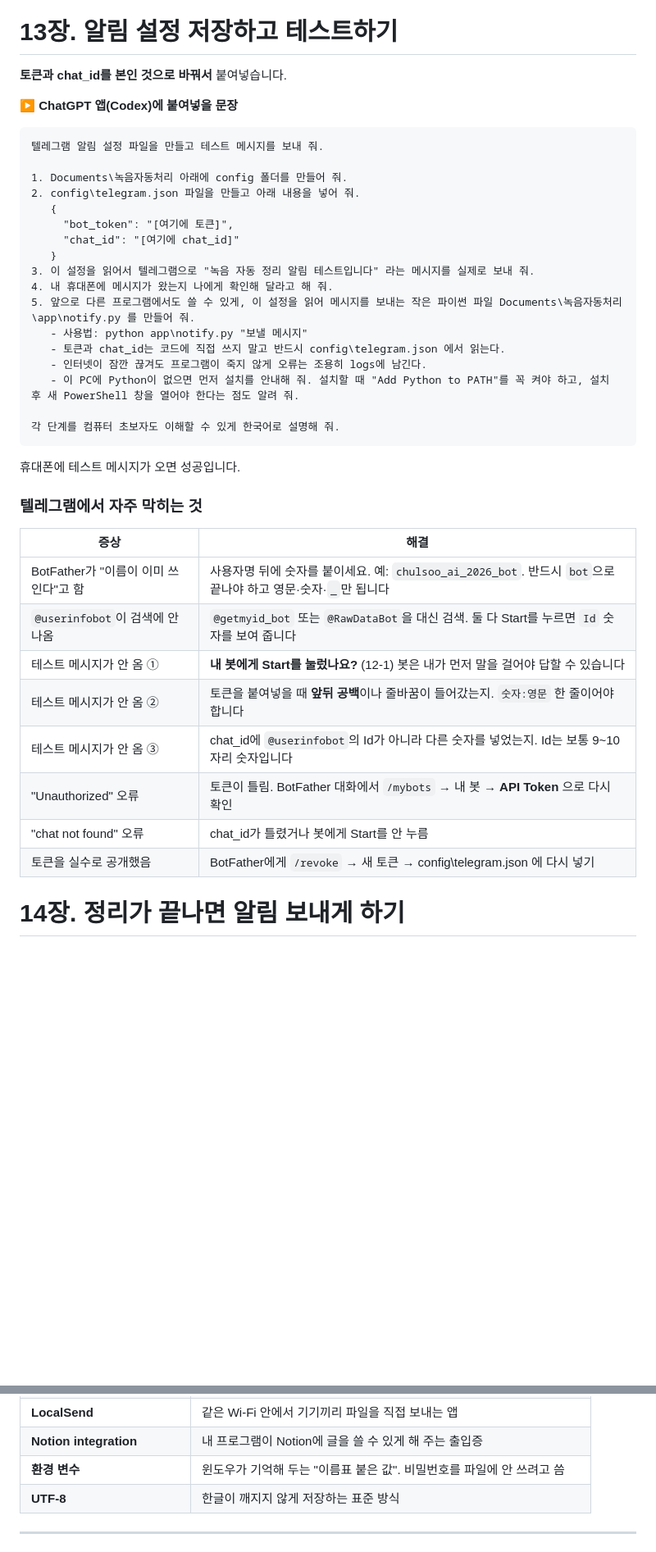
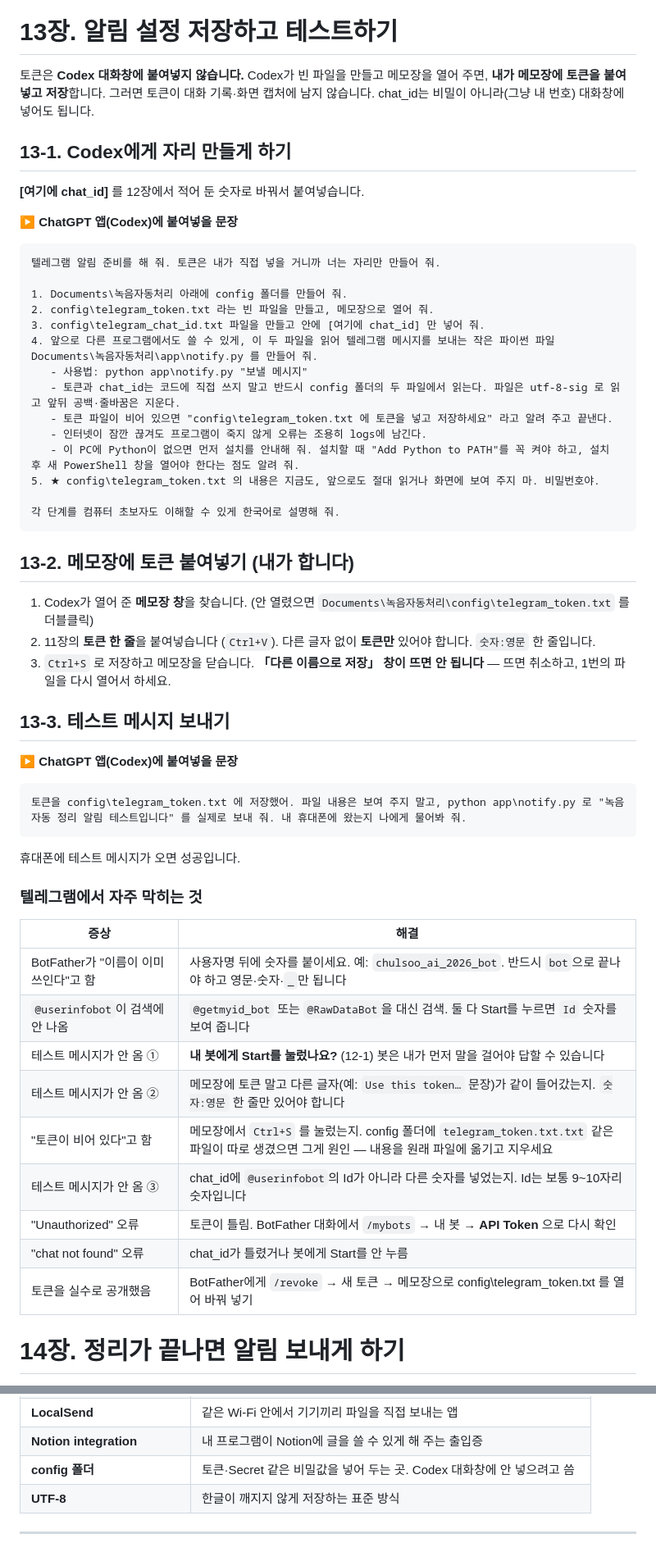
Before and after one commit to aiautomationstudy/study_exercises, a Markdown page: 3기/실습/3기_추석_특별과제_녹음하면_알아서_정리하는_내_비서_만들기.md, 2 parts joined by grey strips. Shown at 82% size. Rendered like a GitHub page; blank space fills up the shorter version.

````diff
--- a/3기/실습/3기_추석_특별과제_녹음하면_알아서_정리하는_내_비서_만들기.md
+++ b/3기/실습/3기_추석_특별과제_녹음하면_알아서_정리하는_내_비서_만들기.md
@@ -538,28 +538,43 @@ Documents\녹음자동처리\process-recordings.ps1 이 쓰는 whisper.cpp 모
 
 # 13장. 알림 설정 저장하고 테스트하기
 
-**토큰과 chat_id를 본인 것으로 바꿔서** 붙여넣습니다.
+토큰은 **Codex 대화창에 붙여넣지 않습니다.** Codex가 빈 파일을 만들고 메모장을 열어 주면, **내가 메모장에 토큰을 붙여넣고 저장**합니다. 그러면 토큰이 대화 기록·화면 캡처에 남지 않습니다. chat_id는 비밀이 아니라(그냥 내 번호) 대화창에 넣어도 됩니다.
+
+## 13-1. Codex에게 자리 만들게 하기
+
+**[여기에 chat_id]** 를 12장에서 적어 둔 숫자로 바꿔서 붙여넣습니다.
 
 **▶ ChatGPT 앱(Codex)에 붙여넣을 문장**
 
 ```text
-텔레그램 알림 설정 파일을 만들고 테스트 메시지를 보내 줘.
+텔레그램 알림 준비를 해 줘. 토큰은 내가 직접 넣을 거니까 너는 자리만 만들어 줘.
 
 1. Documents\녹음자동처리 아래에 config 폴더를 만들어 줘.
-2. config\telegram.json 파일을 만들고 아래 내용을 넣어 줘.
-   {
-     "bot_token": "[여기에 토큰]",
-     "chat_id": "[여기에 chat_id]"
-   }
-3. 이 설정을 읽어서 텔레그램으로 "녹음 자동 정리 알림 테스트입니다" 라는 메시지를 실제로 보내 줘.
-4. 내 휴대폰에 메시지가 왔는지 나에게 확인해 달라고 해 줘.
-5. 앞으로 다른 프로그램에서도 쓸 수 있게, 이 설정을 읽어 메시지를 보내는 작은 파이썬 파일 Documents\녹음자동처리\app\notify.py 를 만들어 줘.
+2. config\telegram_token.txt 라는 빈 파일을 만들고, 메모장으로 열어 줘.
+3. config\telegram_chat_id.txt 파일을 만들고 안에 [여기에 chat_id] 만 넣어 줘.
+4. 앞으로 다른 프로그램에서도 쓸 수 있게, 이 두 파일을 읽어 텔레그램 메시지를 보내는 작은 파이썬 파일 Documents\녹음자동처리\app\notify.py 를 만들어 줘.
    - 사용법: python app\notify.py "보낼 메시지"
-   - 토큰과 chat_id는 코드에 직접 쓰지 말고 반드시 config\telegram.json 에서 읽는다.
+   - 토큰과 chat_id는 코드에 직접 쓰지 말고 반드시 config 폴더의 두 파일에서 읽는다. 파일은 utf-8-sig 로 읽고 앞뒤 공백·줄바꿈은 지운다.
+   - 토큰 파일이 비어 있으면 "config\telegram_token.txt 에 토큰을 넣고 저장하세요" 라고 알려 주고 끝낸다.
    - 인터넷이 잠깐 끊겨도 프로그램이 죽지 않게 오류는 조용히 logs에 남긴다.
    - 이 PC에 Python이 없으면 먼저 설치를 안내해 줘. 설치할 때 "Add Python to PATH"를 꼭 켜야 하고, 설치 후 새 PowerShell 창을 열어야 한다는 점도 알려 줘.
+5. ★ config\telegram_token.txt 의 내용은 지금도, 앞으로도 절대 읽거나 화면에 보여 주지 마. 비밀번호야.
 
 각 단계를 컴퓨터 초보자도 이해할 수 있게 한국어로 설명해 줘.
+```
+
+## 13-2. 메모장에 토큰 붙여넣기 (내가 합니다)
+
+1. Codex가 열어 준 **메모장 창**을 찾습니다. (안 열렸으면 `Documents\녹음자동처리\config\telegram_token.txt` 를 더블클릭)
+2. 11장의 **토큰 한 줄**을 붙여넣습니다 (`Ctrl+V`). 다른 글자 없이 **토큰만** 있어야 합니다. `숫자:영문` 한 줄입니다.
+3. `Ctrl+S` 로 저장하고 메모장을 닫습니다. **「다른 이름으로 저장」 창이 뜨면 안 됩니다** — 뜨면 취소하고, 1번의 파일을 다시 열어서 하세요.
+
+## 13-3. 테스트 메시지 보내기
+
+**▶ ChatGPT 앱(Codex)에 붙여넣을 문장**
+
+```text
+토큰을 config\telegram_token.txt 에 저장했어. 파일 내용은 보여 주지 말고, python app\notify.py 로 "녹음 자동 정리 알림 테스트입니다" 를 실제로 보내 줘. 내 휴대폰에 왔는지 나에게 물어봐 줘.
 ```
 
 휴대폰에 테스트 메시지가 오면 성공입니다.
@@ -571,11 +586,12 @@ Documents\녹음자동처리\process-recordings.ps1 이 쓰는 whisper.cpp 모
 | BotFather가 "이름이 이미 쓰인다"고 함 | 사용자명 뒤에 숫자를 붙이세요. 예: `chulsoo_ai_2026_bot`. 반드시 `bot`으로 끝나야 하고 영문·숫자·`_`만 됩니다 |
 | `@userinfobot`이 검색에 안 나옴   | `@getmyid_bot` 또는 `@RawDataBot`을 대신 검색. 둘 다 Start를 누르면 `Id` 숫자를 보여 줍니다        |
 | 테스트 메시지가 안 옴 ①             | **내 봇에게 Start를 눌렀나요?** (12-1) 봇은 내가 먼저 말을 걸어야 답할 수 있습니다                       |
-| 테스트 메시지가 안 옴 ②             | 토큰을 붙여넣을 때 **앞뒤 공백**이나 줄바꿈이 들어갔는지. `숫자:영문` 한 줄이어야 합니다                         |
+| 테스트 메시지가 안 옴 ②             | 메모장에 토큰 말고 다른 글자(예: `Use this token…` 문장)가 같이 들어갔는지. `숫자:영문` 한 줄만 있어야 합니다        |
+| "토큰이 비어 있다"고 함             | 메모장에서 `Ctrl+S` 를 눌렀는지. config 폴더에 `telegram_token.txt.txt` 같은 파일이 따로 생겼으면 그게 원인 — 내용을 원래 파일에 옮기고 지우세요 |
 | 테스트 메시지가 안 옴 ③             | chat_id에 `@userinfobot`의 Id가 아니라 다른 숫자를 넣었는지. Id는 보통 9~10자리 숫자입니다             |
 | "Unauthorized" 오류          | 토큰이 틀림. BotFather 대화에서 `/mybots` → 내 봇 → **API Token** 으로 다시 확인               |
 | "chat not found" 오류        | chat_id가 틀렸거나 봇에게 Start를 안 누름                                                 |
-| 토큰을 실수로 공개했음               | BotFather에게 `/revoke` → 새 토큰 → config\telegram.json 에 다시 넣기                   |
+| 토큰을 실수로 공개했음               | BotFather에게 `/revoke` → 새 토큰 → 메모장으로 config\telegram_token.txt 를 열어 바꿔 넣기       |
 
 # 14장. 정리가 끝나면 알림 보내게 하기
 
@@ -1373,7 +1398,7 @@ base-ko로 10분 녹음이 1~3분, small은 3~8분쯤입니다(컴퓨터 사양
 | **Send Only / Receive Only** | 한쪽은 보내기만, 한쪽은 받기만 하는 폴더 설정                    |
 | **LocalSend**                | 같은 Wi-Fi 안에서 기기끼리 파일을 직접 보내는 앱                |
 | **Notion integration**       | 내 프로그램이 Notion에 글을 쓸 수 있게 해 주는 출입증            |
-| **환경 변수**                    | 윈도우가 기억해 두는 "이름표 붙은 값". 비밀번호를 파일에 안 쓰려고 씀     |
+| **config 폴더**               | 토큰·Secret 같은 비밀값을 넣어 두는 곳. Codex 대화창에 안 넣으려고 씀     |
 | **UTF-8**                    | 한글이 깨지지 않게 저장하는 표준 방식                         |
 
 ---
````
Also changed, not shown: other parts of 3기/실습/3기_추석_특별과제_녹음하면_알아서_정리하는_내_비서_만들기.md (+21 -12 lines).
